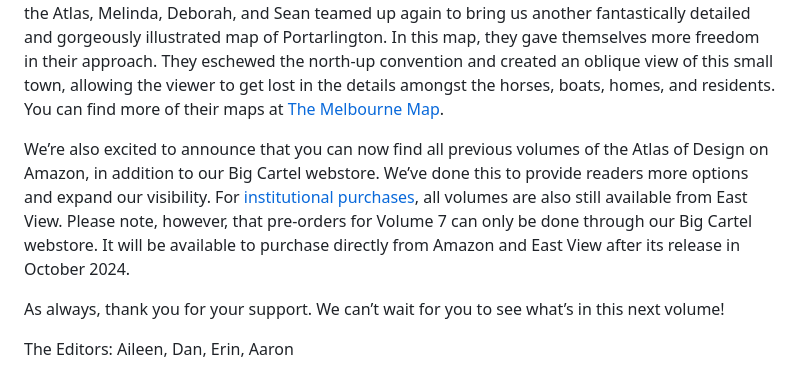
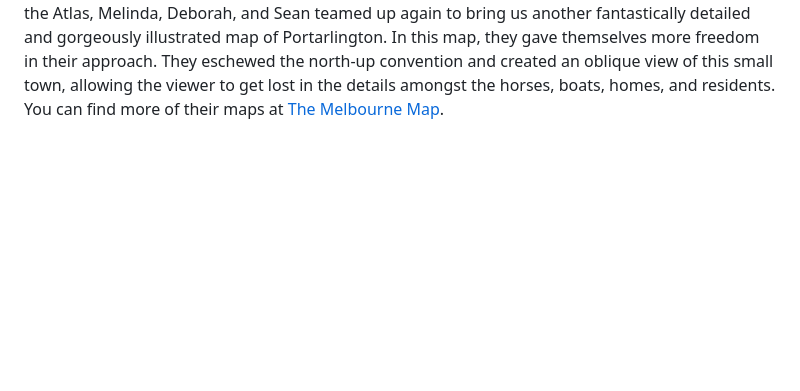
Before and after one commit to nacis/atlasofdesign.org, a Markdown page: _posts/2024-08-31-vol7-honorable-mentions-1.md, the part around the change. GitHub-like rendering; blank space fills up the shorter version.

```diff
--- a/_posts/2024-08-31-vol7-honorable-mentions-1.md
+++ b/_posts/2024-08-31-vol7-honorable-mentions-1.md
@@ -76,18 +76,3 @@ Aileen: Whether or not you used this map to plan your eclipse road trip, Michala
 <img class="alignnone wp-image-1469 size-large" src="/img/v7-HM-Clarke-YoungMonk-Rodwell.jpg" alt="honorable-mention-clarke-youngmonk-rodwell-1" width="1024" height="464" />
 
 Aileen: After the success of their illustrated map of the Bellarine Peninsula, featured in Volume 6 of the Atlas, Melinda, Deborah, and Sean teamed up again to bring us another fantastically detailed and gorgeously illustrated map of Portarlington. In this map, they gave themselves more freedom in their approach. They eschewed the north-up convention and created an oblique view of this small town, allowing the viewer to get lost in the details amongst the horses, boats, homes, and residents. You can find more of their maps at [The Melbourne Map](https://www.themelbournemap.com.au/pages/about).
-
-
-
-
-
-
-
-
-
-We’re also excited to announce that you can now find all previous volumes of the Atlas of Design on Amazon, in addition to our Big Cartel webstore. We’ve done this to provide readers more options and expand our visibility. For [institutional purchases](https://atlasofdesign.bigcartel.com/tax-exempt), all volumes are also still available from East View. Please note, however, that pre-orders for Volume 7 can only be done through our Big Cartel webstore. It will be available to purchase directly from Amazon and East View after its release in October 2024.
-
-As always, thank you for your support. We can’t wait for you to see what’s in this next volume!
-
-The Editors:
-Aileen, Dan, Erin, Aaron
```
